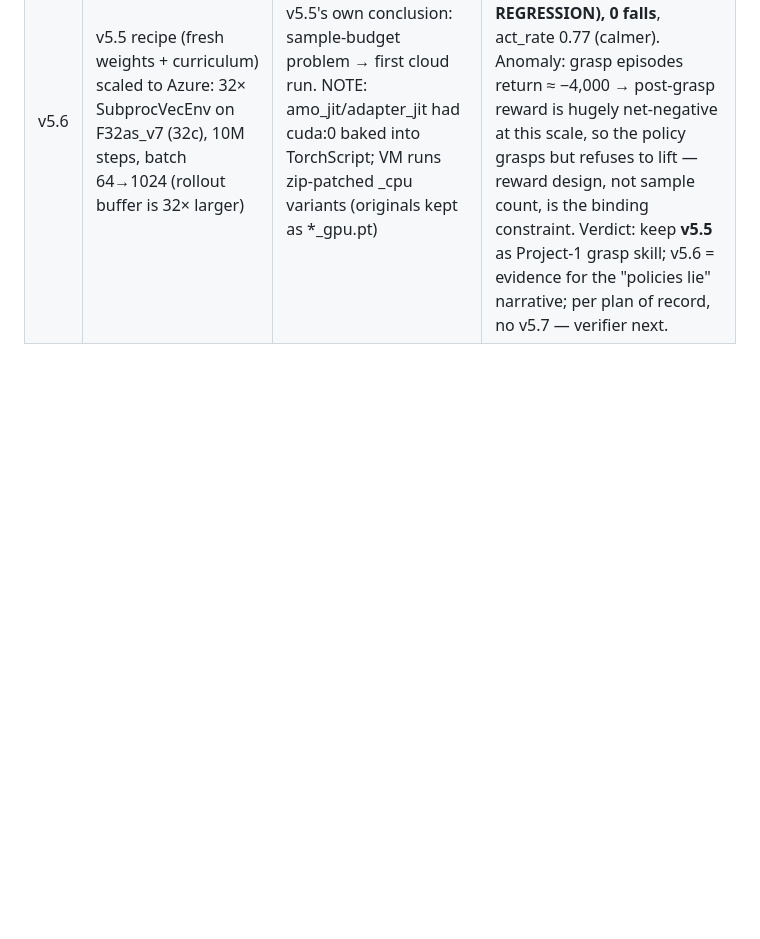
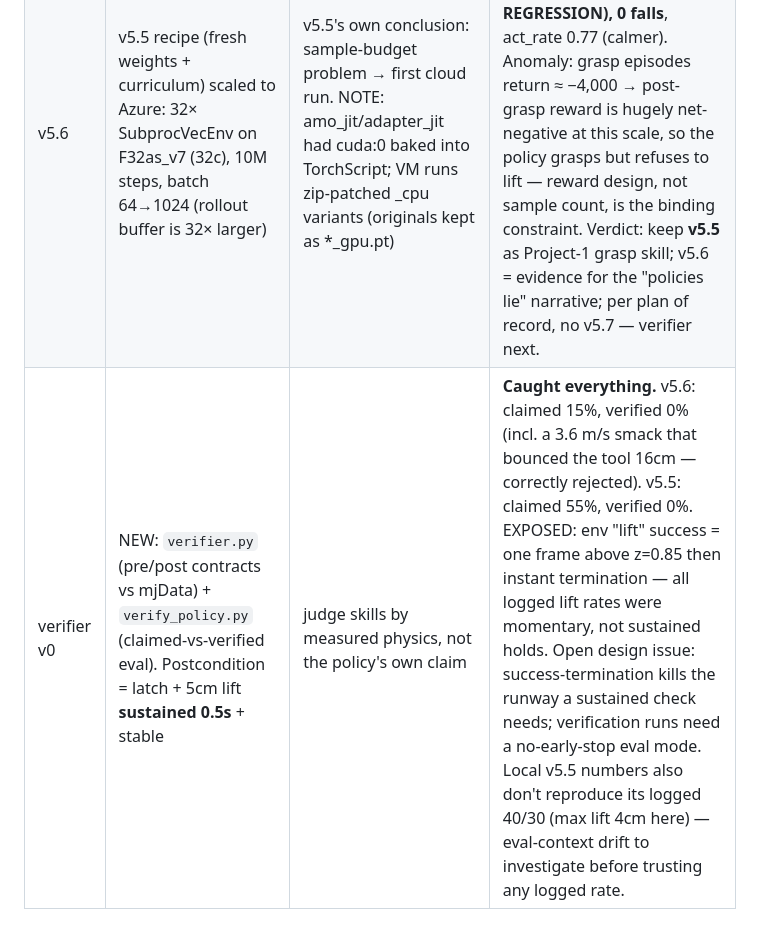
Before and after one commit to jatinsikka/sequent-g1, a Markdown page: TRAINING_LOG.md, the part around the change. Rendered like a GitHub page; blank space fills up the shorter version.

Commit message:
log verifier v0 findings

```diff
--- a/TRAINING_LOG.md
+++ b/TRAINING_LOG.md
@@ -12,3 +12,4 @@ One line per iteration: what we changed · why · how it did. Newest at bottom.
 | v5.4 | adaptive spawn curriculum: robot starts +6cm closer (= exactly the plateau gap, so contact happens immediately), anneals back as rolling grasp rate >50%; resume v5.3 @400k | the mean policy never *experienced* grasp income — give it that experience directly, then stretch the distance | stopped @250k: **regression** (grasp 12% vs 24%; det dists worse) — closer spawn is off-distribution for resumed weights; 3rd resumed iteration chasing a moving reward = baggage |
 | v5.5 | FRESH weights, current reward (contact grasp + scaled ready income + calm-hold + lift-dominant) + curriculum, 400k | 3 resumed fixes failed → stop patching: clean test of the final design without v5.2 hover habits; also the honest read is this is a sample-budget problem (CPU ~190k steps/h vs 10-100M-step baselines) → real fix is parallel sim on Azure | **BREAKTHROUGH: 40% grasp / 30% lift / 0 falls DETERMINISTIC** (20-ep eval, full task) — first nonzero det rate; grasps at step 24–32, tool held cleanly; motion decisive but not yet smooth (act_rate 0.92); left-hand-latch edge case at freeze_arm noted |
 | v5.6 | v5.5 recipe (fresh weights + curriculum) scaled to Azure: 32× SubprocVecEnv on F32as_v7 (32c), 10M steps, batch 64→1024 (rollout buffer is 32× larger) | v5.5's own conclusion: sample-budget problem → first cloud run. NOTE: amo_jit/adapter_jit had cuda:0 baked into TorchScript; VM runs zip-patched _cpu variants (originals kept as *_gpu.pt) | 10M steps in ~2h (1,521 fps, 28× local). DETERMINISTIC (20 ep, final ckpt): **grasp 45% (+5 vs v5.5), lift 0% (−30, REGRESSION), 0 falls**, act_rate 0.77 (calmer). Anomaly: grasp episodes return ≈ −4,000 → post-grasp reward is hugely net-negative at this scale, so the policy grasps but refuses to lift — reward design, not sample count, is the binding constraint. Verdict: keep **v5.5** as Project-1 grasp skill; v5.6 = evidence for the "policies lie" narrative; per plan of record, no v5.7 — verifier next. |
+| verifier v0 | NEW: `verifier.py` (pre/post contracts vs mjData) + `verify_policy.py` (claimed-vs-verified eval). Postcondition = latch + 5cm lift **sustained 0.5s** + stable | judge skills by measured physics, not the policy's own claim | **Caught everything.** v5.6: claimed 15%, verified 0% (incl. a 3.6 m/s smack that bounced the tool 16cm — correctly rejected). v5.5: claimed 55%, verified 0%. EXPOSED: env "lift" success = one frame above z=0.85 then instant termination — all logged lift rates were momentary, not sustained holds. Open design issue: success-termination kills the runway a sustained check needs; verification runs need a no-early-stop eval mode. Local v5.5 numbers also don't reproduce its logged 40/30 (max lift 4cm here) — eval-context drift to investigate before trusting any logged rate. |
```
